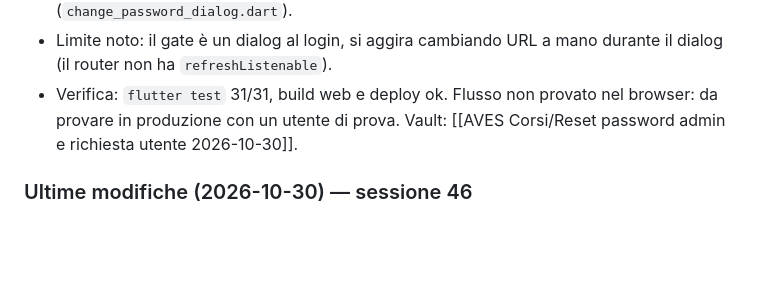
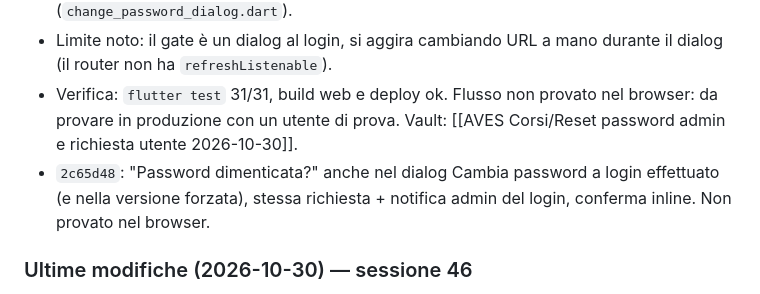
Before and after one commit to rdagmr98/corsi, a Markdown page: CLAUDE.md, the part around the change. GitHub-like rendering; blank space fills up the shorter version.

Commit message:
docs: sessione 47, richiesta reset dal cambio password
Co-Authored-By: Claude Opus 5.5 <noreply@anthropic.com>

```diff
--- a/CLAUDE.md
+++ b/CLAUDE.md
@@ -77,6 +77,7 @@ Richiesta: "dai la possibilità agli admin di resettare la password ad un utente
 - Admin (`users_tab.dart`): password temporanea generata e mostrata una volta, da comunicare di persona, nessuna email. Cambio obbligatorio al primo accesso (`change_password_dialog.dart`).
 - Limite noto: il gate è un dialog al login, si aggira cambiando URL a mano durante il dialog (il router non ha `refreshListenable`).
 - Verifica: `flutter test` 31/31, build web e deploy ok. Flusso non provato nel browser: da provare in produzione con un utente di prova. Vault: [[AVES Corsi/Reset password admin e richiesta utente 2026-10-30]].
+- `2c65d48`: "Password dimenticata?" anche nel dialog Cambia password a login effettuato (e nella versione forzata), stessa richiesta + notifica admin del login, conferma inline. Non provato nel browser.
 
 ### Ultime modifiche (2026-10-30) — sessione 46
 - `e69314b` + corsi-data: promemoria inizio lezione affidabili. Il cron di GitHub saltava o ritardava, ora c'è una sveglia nel repo pubblico (`.github/workflows/promemoria.yml` + `push/clock.mjs`) che dorme fino all'orario e lancia `reminders.yml` su corsi-data via `repository_dispatch`. **Notifiche solo con GitHub, mai Cloudflare** (decisione utente). Vault: [[AVES Corsi/Corsi sveglia promemoria GitHub 2026-10-30]].
```
